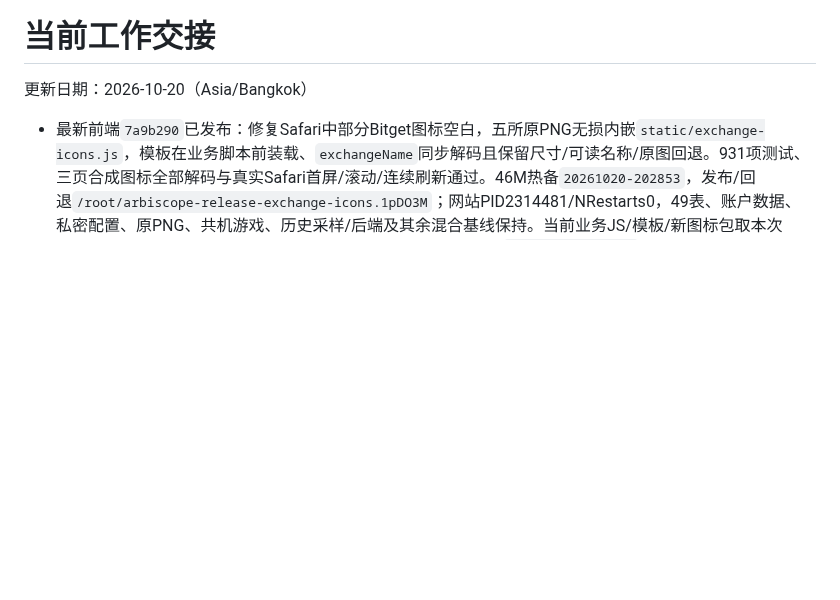
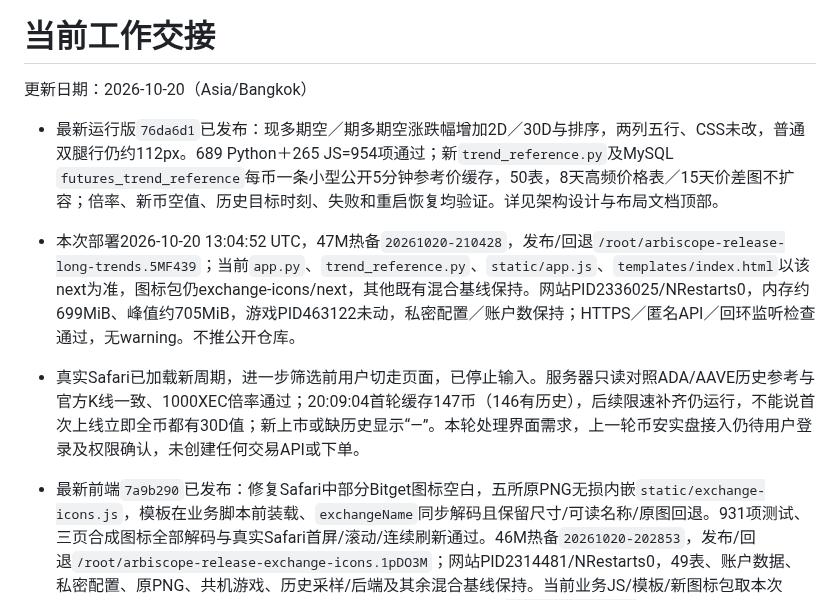
Before and after one commit to xxshit/arbitrage-system, a Markdown page: docs/当前工作交接.md, the part around the change. Rendered like a GitHub page; blank space fills up the shorter version.

```diff
--- a/docs/当前工作交接.md
+++ b/docs/当前工作交接.md
@@ -1,6 +1,10 @@
 # 当前工作交接
 
 更新日期：2026-10-20（Asia/Bangkok）
+
+- 最新运行版`76da6d1`已发布：现多期空／期多期空涨跌幅增加2D／30D与排序，两列五行、CSS未改，普通双腿行仍约112px。689 Python＋265 JS=954项通过；新`trend_reference.py`及MySQL `futures_trend_reference`每币一条小型公开5分钟参考价缓存，50表，8天高频价格表／15天价差图不扩容；倍率、新币空值、历史目标时刻、失败和重启恢复均验证。详见架构设计与布局文档顶部。
+- 本次部署2026-10-20 13:04:52 UTC，47M热备`20261020-210428`，发布/回退`/root/arbiscope-release-long-trends.5MF439`；当前`app.py`、`trend_reference.py`、`static/app.js`、`templates/index.html`以该next为准，图标包仍exchange-icons/next，其他既有混合基线保持。网站PID2336025/NRestarts0，内存约699MiB、峰值约705MiB，游戏PID463122未动，私密配置／账户数保持；HTTPS／匿名API／回环监听检查通过，无warning。不推公开仓库。
+- 真实Safari已加载新周期，进一步筛选前用户切走页面，已停止输入。服务器只读对照ADA/AAVE历史参考与官方K线一致、1000XEC倍率通过；20:09:04首轮缓存147币（146有历史），后续限速补齐仍运行，不能说首次上线立即全币都有30D值；新上市或缺历史显示“—”。本轮处理界面需求，上一轮币安实盘接入仍待用户登录及权限确认，未创建任何交易API或下单。
 
 - 最新前端`7a9b290`已发布：修复Safari中部分Bitget图标空白，五所原PNG无损内嵌`static/exchange-icons.js`，模板在业务脚本前装载、`exchangeName`同步解码且保留尺寸/可读名称/原图回退。931项测试、三页合成图标全部解码与真实Safari首屏/滚动/连续刷新通过。46M热备`20261020-202853`，发布/回退`/root/arbiscope-release-exchange-icons.1pDO3M`；网站PID2314481/NRestarts0，49表、账户数据、私密配置、原PNG、共机游戏、历史采样/后端及其余混合基线保持。当前业务JS/模板/新图标包取本次next，其他沿用下述历史功能基线；不推公开仓库。详细证据见`栏目页面布局设计.md`顶部。本轮未修改上一轮尚未完全定位的历史弹窗间歇读取超时，不混淆两个问题。
 
```
Also changed, not shown: docs/开发路线图.md (+1 -1 lines), docs/栏目页面布局设计.md (+5 -0 lines).
